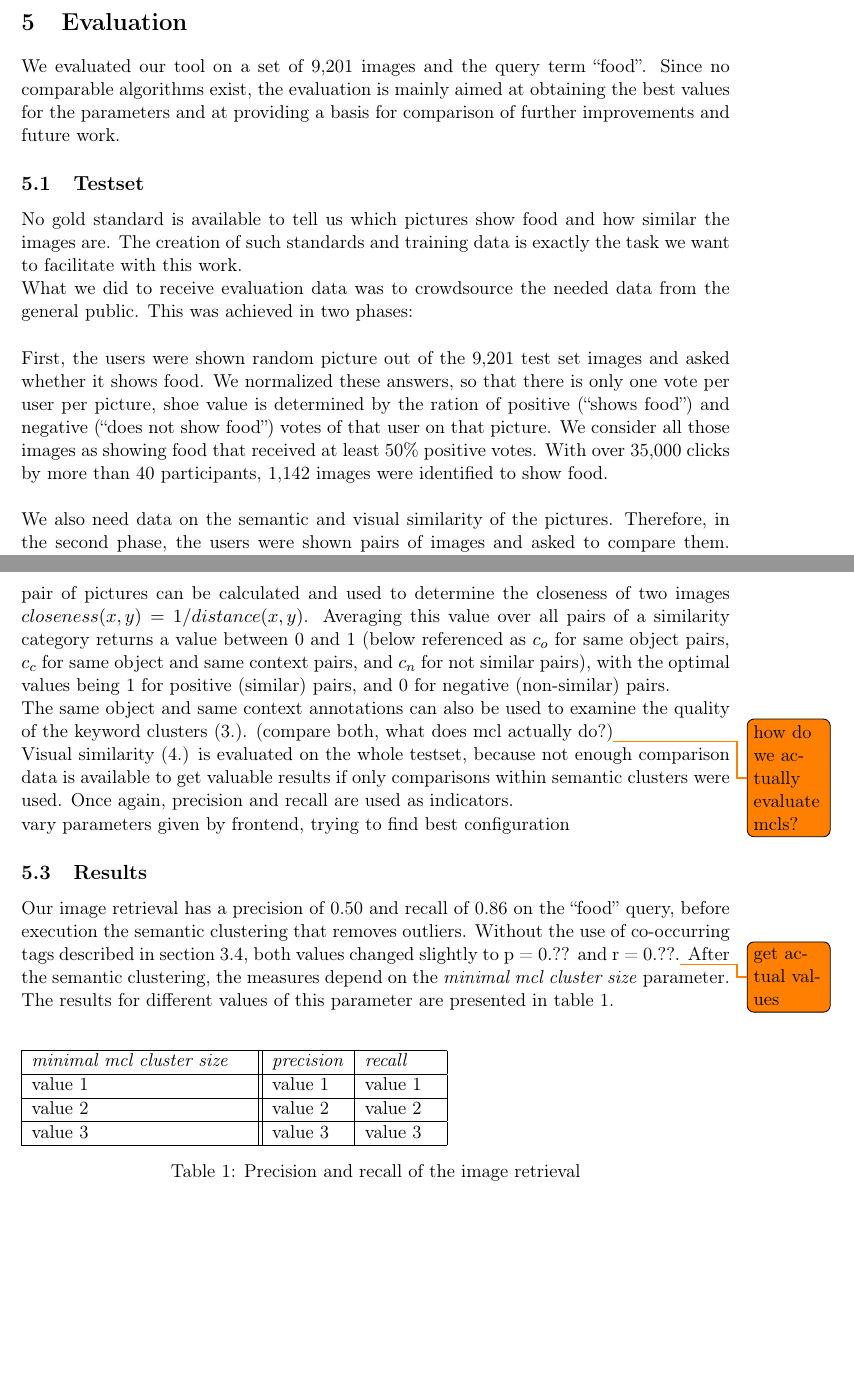
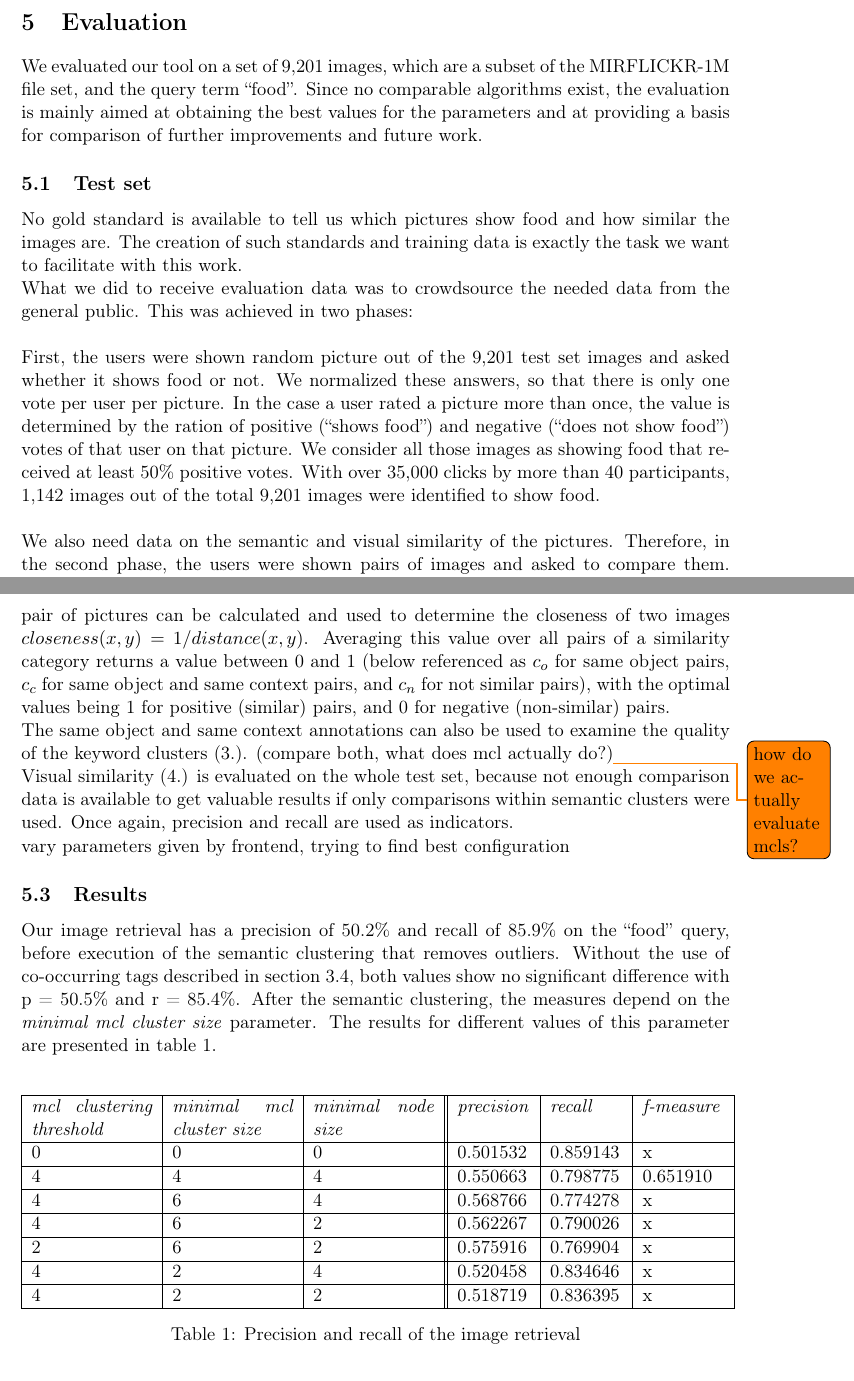
Before and after one commit to nicolas-fricke/semmul2013-group1, a LaTeX document (paper/semmul_group1.tex, which reads paper/chapters/chapter_5.tex): two parts of pages 17 and 18 of 25, joined at a grey line, cut so that both start at the same text, the shorter picture padded with empty space. Compiled offline with pdfLaTeX.

Commit message:
Paper: Adding parameter testing phase 1 table to result chapter

```diff
--- a/paper/chapters/chapter_5.tex
+++ b/paper/chapters/chapter_5.tex
@@ -2,14 +2,14 @@
 \section{Evaluation}
 \label{sec_evaluation}
 
-We evaluated our tool on a set of 9,201 images and the query term ``food''. Since no comparable algorithms exist, the evaluation is mainly aimed at obtaining the best values for the parameters and at providing a basis for comparison of further improvements and future work.
+We evaluated our tool on a set of 9,201 images, which are a subset of the MIRFLICKR-1M file set, and the query term ``food''. Since no comparable algorithms exist, the evaluation is mainly aimed at obtaining the best values for the parameters and at providing a basis for comparison of further improvements and future work.
 
-\subsection{Testset}
+\subsection{Test set}
 \label{sec_testset}
 No gold standard is available to tell us which pictures show food and how similar the images are. The creation of such standards and training data is exactly the task we want to facilitate with this work.\\
 What we did to receive evaluation data was to crowdsource the needed data from the general public. This was achieved in two phases:\\
 
-First, the users were shown random picture out of the 9,201 test set images and asked whether it shows food. We normalized these answers, so that there is only one vote per user per picture, shoe value is determined by the ration of positive (``shows food'') and negative (``does not show food'') votes of that user on that picture. We consider all those images as showing food that received at least 50\% positive votes. With over 35,000 clicks by more than 40 participants, 1,142 images were identified to show food. \\
+First, the users were shown random picture out of the 9,201 test set images and asked whether it shows food or not. We normalized these answers, so that there is only one vote per user per picture. In the case a user rated a picture more than once, the value is determined by the ration of positive (``shows food'') and negative (``does not show food'') votes of that user on that picture. We consider all those images as showing food that received at least 50\% positive votes. With over 35,000 clicks by more than 40 participants, 1,142 images out of the total 9,201 images were identified to show food. \\
 
 We also need data on the semantic and visual similarity of the pictures. Therefore, in the second phase, the users were shown pairs of images and asked to compare them. They could choose between three levels of semantic similarity: \emph{not similar}, \emph{same object}, and \emph{same object and same context}, and two levels of visual similarity: \emph{similar}, and \emph{not similar}.\\
 Among the 12,962 votes were 771 pairs of images with same objects, 354 pairs with same object and same context, as well as 1,885 pairs of visually similar images. The same normalization as in the first phase was applied.
@@ -29,23 +29,27 @@ The quality of the hierarchy of the retrieved images (2.) is based on the same o
 
 The same object and same context annotations can also be used to examine the quality of the keyword clusters (3.).  (compare both, what does mcl actually do?)\todo{how do we actually evaluate mcls?}
 
-Visual similarity (4.) is evaluated on the whole testset, because not enough comparison data is available to get valuable results if only comparisons within semantic clusters were used. Once again, precision and recall are used as indicators.
+Visual similarity (4.) is evaluated on the whole test set, because not enough comparison data is available to get valuable results if only comparisons within semantic clusters were used. Once again, precision and recall are used as indicators.
 
 vary parameters given by frontend, trying to find best configuration
 
 \subsection{Results}
 \label{sec_results}
-Our image retrieval has a precision of 0.50 and recall of 0.86 on the ``food'' query, before execution the semantic clustering that removes outliers. Without the use of co-occurring tags described in section \ref{sec_picturestonodes}, both values changed slightly to p = 0.?? and r = 0.??.\todo{get actual values}
+Our image retrieval has a precision of 50.2\% and recall of 85.9\% on the ``food'' query, before execution of the semantic clustering that removes outliers. Without the use of co-occurring tags described in section \ref{sec_picturestonodes}, both values show no significant difference with p = 50.5\% and r = 85.4\%.
 After the semantic clustering, the measures depend on the \emph{minimal mcl cluster size} parameter. The results for different values of this parameter are presented in table \ref{tab_retrievalevaluation}.\\
 
 \begin{table}[h]
-    \begin{tabular}{| p{4.5cm} || p{1.5cm} | p{1.5cm} |}
+    \begin{tabular}{| p{2.5cm}| p{2.5cm}| p{2.5cm} || p{1.5cm} | p{1.5cm} | p{1.7cm} |}
     \hline
-    \emph{minimal mcl cluster size} & \emph{precision} & \emph{recall} \\ \hline
-    value 1 		& value 1 	& value 1 \\ \hline
-    value 2 		& value 2 	& value 2 \\ \hline
-    value 3	 	& value 3 	& value 3 \\
-    \hline
+    \emph{mcl clustering threshold} & \emph{minimal mcl cluster size} & \emph{minimal node size} & \emph{precision} & \emph{recall} & \emph{f-measure} \\ \hline
+    0 &	0 & 	0 &	0.501532 & 0.859143 & x \\ \hline
+    4 & 4 & 	4 & 0.550663 & 0.798775 & 0.651910 \\ \hline
+
+    4	&	6	& 	4	&	0.568766		&	0.774278 &x\\ \hline
+    4	&	6	& 	2	&	0.562267		&	0.790026 &x\\ \hline
+    2	&	6	& 	2	&	0.575916		&	0.769904 &x\\ \hline
+    4	&	2	& 	4	&	0.520458		&	0.834646 &x\\ \hline
+    4	&	2	& 	2	&	0.518719		&	0.836395 &x\\ \hline
     \end{tabular}
     \caption{Precision and recall of the image retrieval}
 	\label{tab_retrievalevaluation}
```
Also changed, not shown: paper/semmul_group1.pdf.
